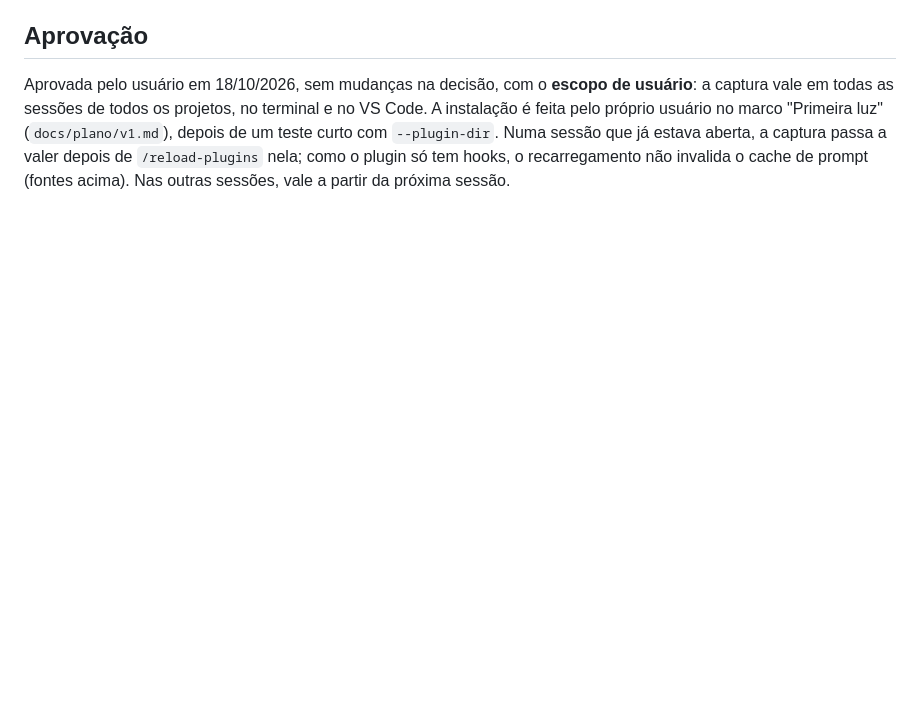
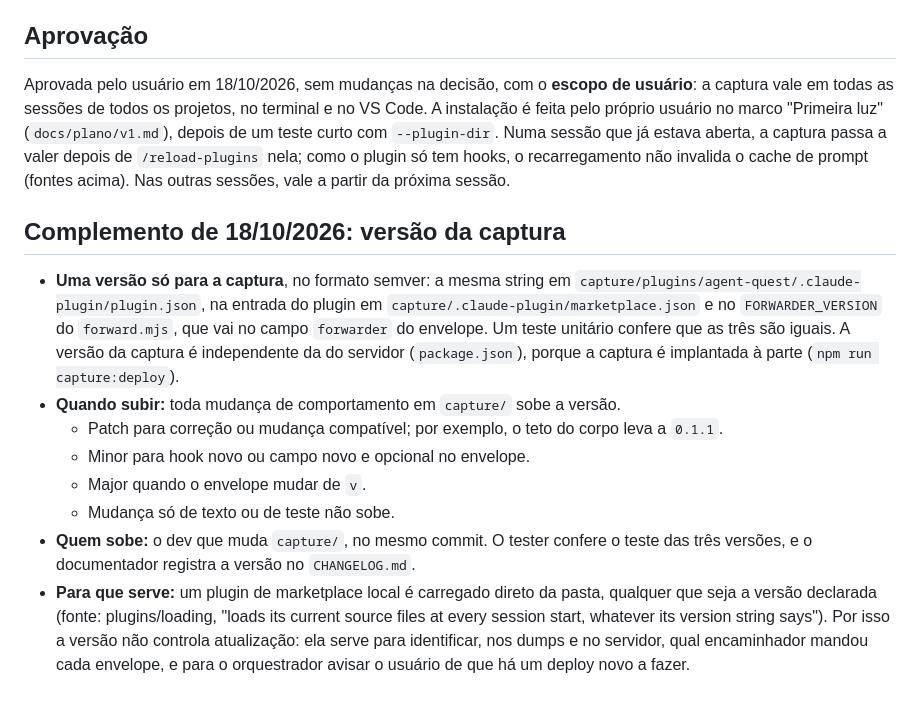
Before and after one commit to victorgabriel08fs/agent-quest, a Markdown page: docs/adr/0002-captura-instalada-como-plugin-local.md, the part around the change. GitHub-like rendering; blank space fills up the shorter version.

```diff
--- a/docs/adr/0002-captura-instalada-como-plugin-local.md
+++ b/docs/adr/0002-captura-instalada-como-plugin-local.md
@@ -55,3 +55,14 @@ O que foi conferido na documentação oficial (plugins, 17/10/2026):
 ## Aprovação
 
 Aprovada pelo usuário em 18/10/2026, sem mudanças na decisão, com o **escopo de usuário**: a captura vale em todas as sessões de todos os projetos, no terminal e no VS Code. A instalação é feita pelo próprio usuário no marco "Primeira luz" (`docs/plano/v1.md`), depois de um teste curto com `--plugin-dir`. Numa sessão que já estava aberta, a captura passa a valer depois de `/reload-plugins` nela; como o plugin só tem hooks, o recarregamento não invalida o cache de prompt (fontes acima). Nas outras sessões, vale a partir da próxima sessão.
+
+## Complemento de 18/10/2026: versão da captura
+
+- **Uma versão só para a captura**, no formato semver: a mesma string em `capture/plugins/agent-quest/.claude-plugin/plugin.json`, na entrada do plugin em `capture/.claude-plugin/marketplace.json` e no `FORWARDER_VERSION` do `forward.mjs`, que vai no campo `forwarder` do envelope. Um teste unitário confere que as três são iguais. A versão da captura é independente da do servidor (`package.json`), porque a captura é implantada à parte (`npm run capture:deploy`).
+- **Quando subir:** toda mudança de comportamento em `capture/` sobe a versão.
+  - Patch para correção ou mudança compatível; por exemplo, o teto do corpo leva a `0.1.1`.
+  - Minor para hook novo ou campo novo e opcional no envelope.
+  - Major quando o envelope mudar de `v`.
+  - Mudança só de texto ou de teste não sobe.
+- **Quem sobe:** o dev que muda `capture/`, no mesmo commit. O tester confere o teste das três versões, e o documentador registra a versão no `CHANGELOG.md`.
+- **Para que serve:** um plugin de marketplace local é carregado direto da pasta, qualquer que seja a versão declarada (fonte: plugins/loading, "loads its current source files at every session start, whatever its version string says"). Por isso a versão não controla atualização: ela serve para identificar, nos dumps e no servidor, qual encaminhador mandou cada envelope, e para o orquestrador avisar o usuário de que há um deploy novo a fazer.
```
Also changed, not shown: docs/arquitetura/modelo-de-eventos.md (+7 -1 lines), docs/plano/v1.md (+2 -0 lines).
